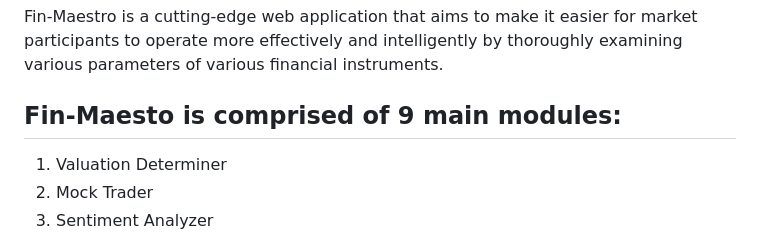
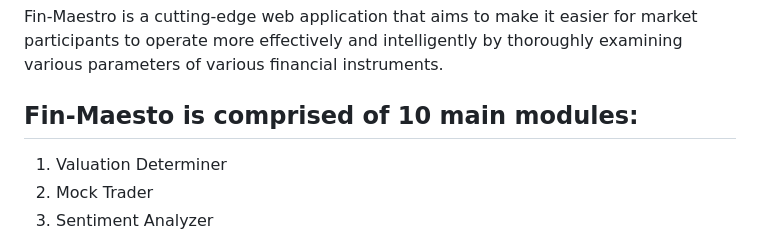
Before and after one commit to devfinwiz/Fin-Maestro-Web, a Markdown page: README.md, the part around the change. Rendered like a GitHub page.

```diff
--- a/README.md
+++ b/README.md
@@ -40,7 +40,7 @@
 
 Fin-Maestro is a cutting-edge web application that aims to make it easier for market participants to operate more effectively and intelligently by thoroughly examining various parameters of various financial instruments.
 
-## Fin-Maesto is comprised of 9 main modules:
+## Fin-Maesto is comprised of 10 main modules:
 
 1. Valuation Determiner
 2. Mock Trader
```
